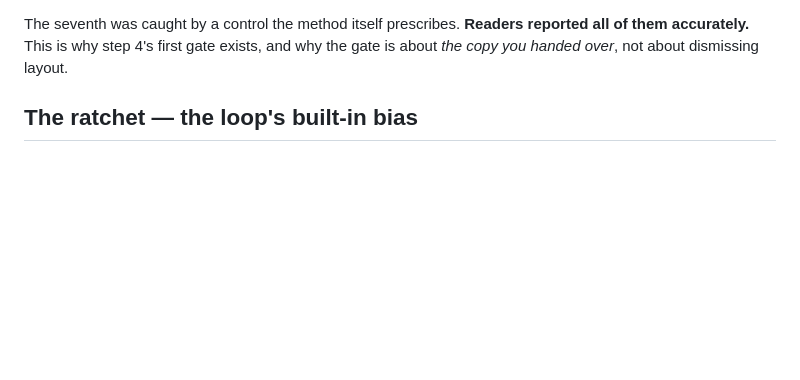
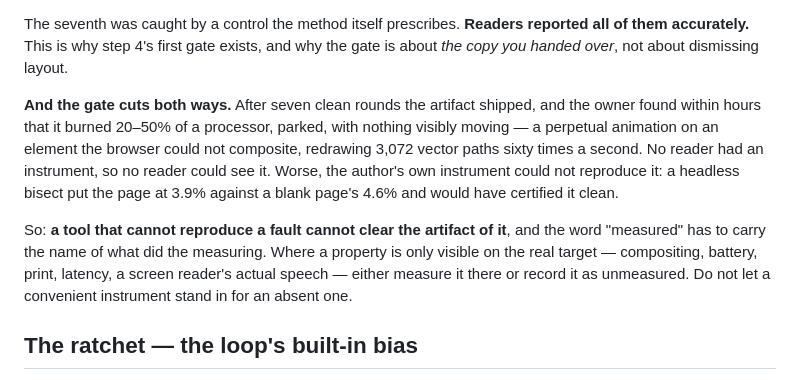
Before and after one commit to Remco28/agent-office, a Markdown page: skills/review-loop/evidence.md, the part around the change. GitHub-like rendering; blank space fills up the shorter version.

Commit message:
review-loop: a convenient instrument is not a measurement
Seven clean rounds, then the owner found within hours of launch that the page
burned 20-50% of a processor at rest. No reader had an instrument, so no reader
could see it; and the author's own instrument - headless Chrome without a GPU -
put the page at 3.9% against a blank page's 4.6% and would have certified it
clean.

Two lines changed, per the skill's own maintenance rule. The cost reader is now
specified as needing a measurement on the real target rather than an
impression, and evidence.md records that a tool which cannot reproduce a fault
cannot clear the artifact of it.

Co-Authored-By: Claude Opus 5 <noreply@anthropic.com>
Claude-Session: https://claude.ai/code/session_01ABgp4DbVS2iJMFXYgnwnbi

```diff
--- a/skills/review-loop/evidence.md
+++ b/skills/review-loop/evidence.md
@@ -40,6 +40,20 @@ not the readers' judgement:
 The seventh was caught by a control the method itself prescribes. **Readers
 reported all of them accurately.** This is why step 4's first gate exists, and
 why the gate is about *the copy you handed over*, not about dismissing layout.
+
+**And the gate cuts both ways.** After seven clean rounds the artifact shipped,
+and the owner found within hours that it burned 20–50% of a processor, parked,
+with nothing visibly moving — a perpetual animation on an element the browser
+could not composite, redrawing 3,072 vector paths sixty times a second. No
+reader had an instrument, so no reader could see it. Worse, the author's own
+instrument could not reproduce it: a headless bisect put the page at 3.9%
+against a blank page's 4.6% and would have certified it clean.
+
+So: **a tool that cannot reproduce a fault cannot clear the artifact of it**,
+and the word "measured" has to carry the name of what did the measuring. Where
+a property is only visible on the real target — compositing, battery, print,
+latency, a screen reader's actual speech — either measure it there or record it
+as unmeasured. Do not let a convenient instrument stand in for an absent one.
 
 ## The ratchet — the loop's built-in bias
 
```
Also changed, not shown: skills/review-loop/SKILL.md (+1 -1 lines).
